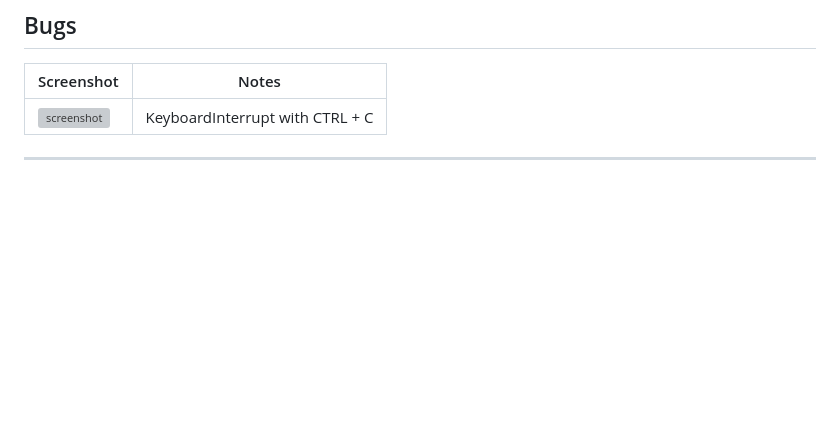
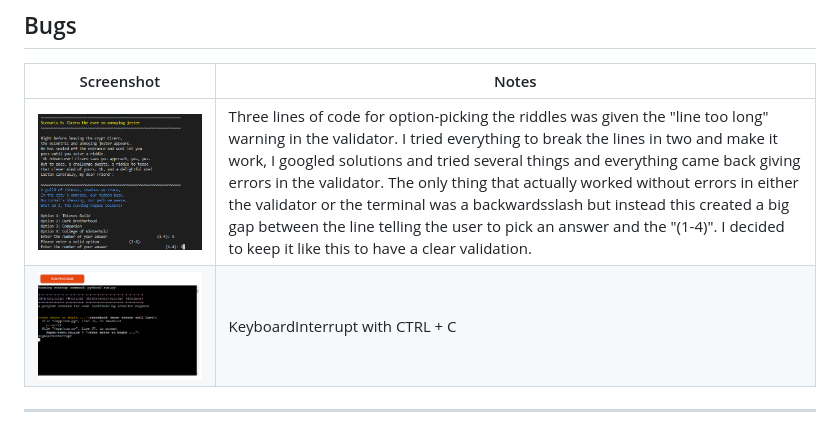
Before and after one commit to Hujanen91/skyrim-text-adventure-PP3, a Markdown page: TESTING.md, the part around the change printed below. GitHub-like rendering; pictures changed too: docs/bug__linetoolong.png (added), docs/keyboardinterrupted.png (added); blank space fills up the shorter version; grey boxes are pictures that could not be loaded.

```diff
--- a/TESTING.md
+++ b/TESTING.md
@@ -57,6 +54,7 @@ I've tested my deployed project using the Lighthouse Audit tool to check for any
 
 | Screenshot | Notes |
 | --- | --- |
-| ![screenshot]() |  KeyboardInterrupt with CTRL + C |
+| ![screenshot](docs/bug__linetoolong.png) |  Three lines of code for option-picking the riddles was given the "line too long" warning in the validator. I tried everything to break the lines in two and make it work, I googled solutions and tried several things and everything came back giving errors in the validator. The only thing that actually worked without errors in either the validator or the terminal was a backwardsslash but instead this created a big gap between the line telling the user to pick an answer and the "(1-4)". I decided to keep it like this to have a clear validation. |
+| ![screenshot](docs/keyboardinterrupted.png) |  KeyboardInterrupt with CTRL + C |
 
 ---
```
Also changed, not shown: other parts of TESTING.md (+5 -8 lines), docs/lighthouse_desktop.png (added), docs/lighthouse_mobile.png (added).
